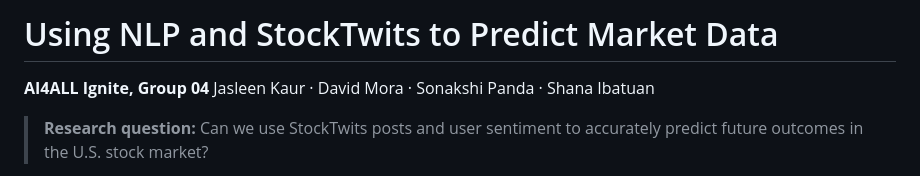
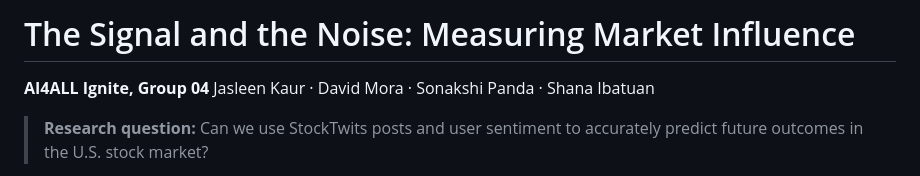
Before and after one commit to sonakshipanda/stocktwits-market-prediction, a Markdown page: README.md, the part around the change. Drawn GitHub-style.

Commit message:
title change

```diff
--- a/README.md
+++ b/README.md
@@ -1,4 +1,4 @@
-# Using NLP and StockTwits to Predict Market Data
+# The Signal and the Noise: Measuring Market Influence
 
 **AI4ALL Ignite, Group 04**
 Jasleen Kaur · David Mora · Sonakshi Panda · Shana Ibatuan
```
